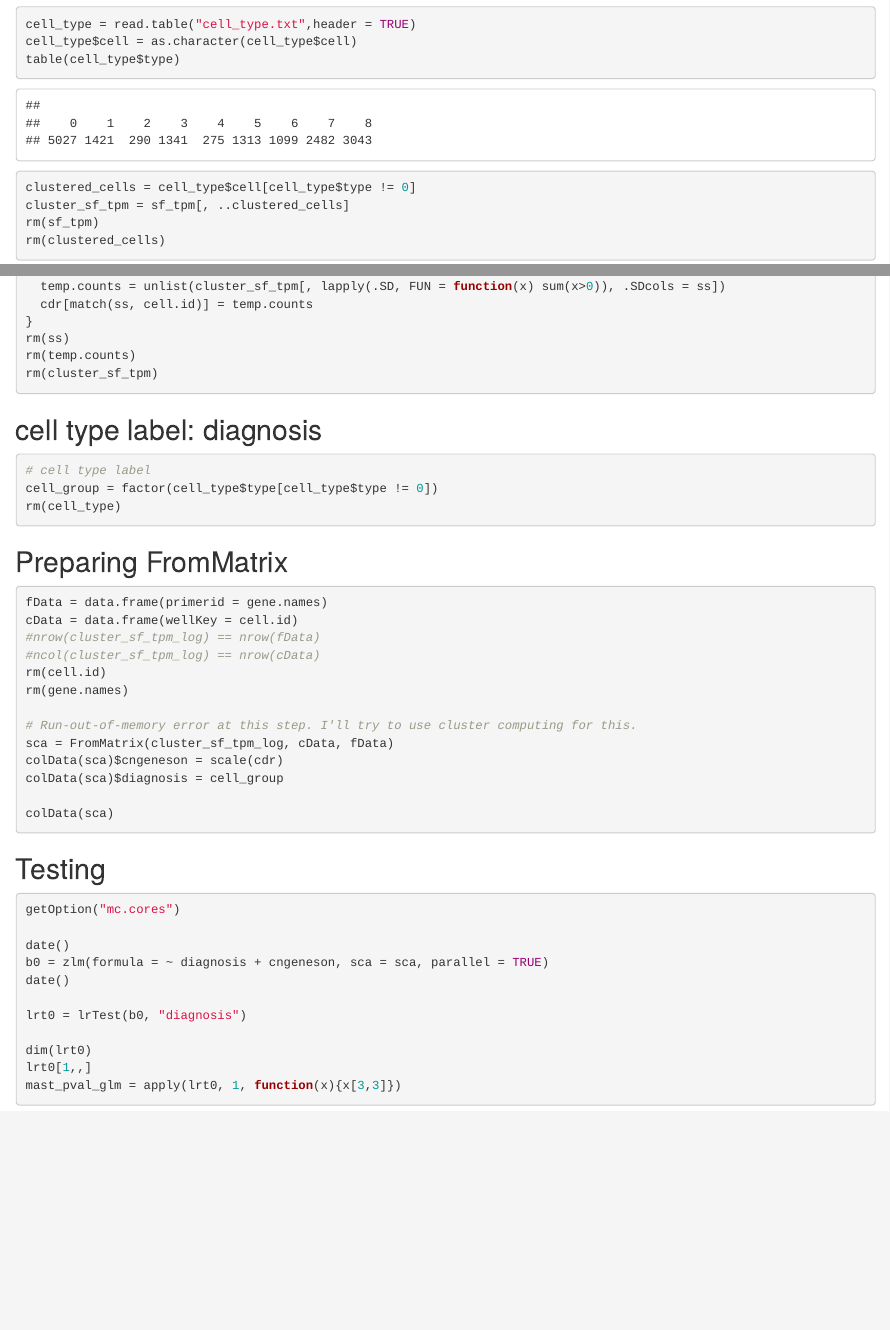
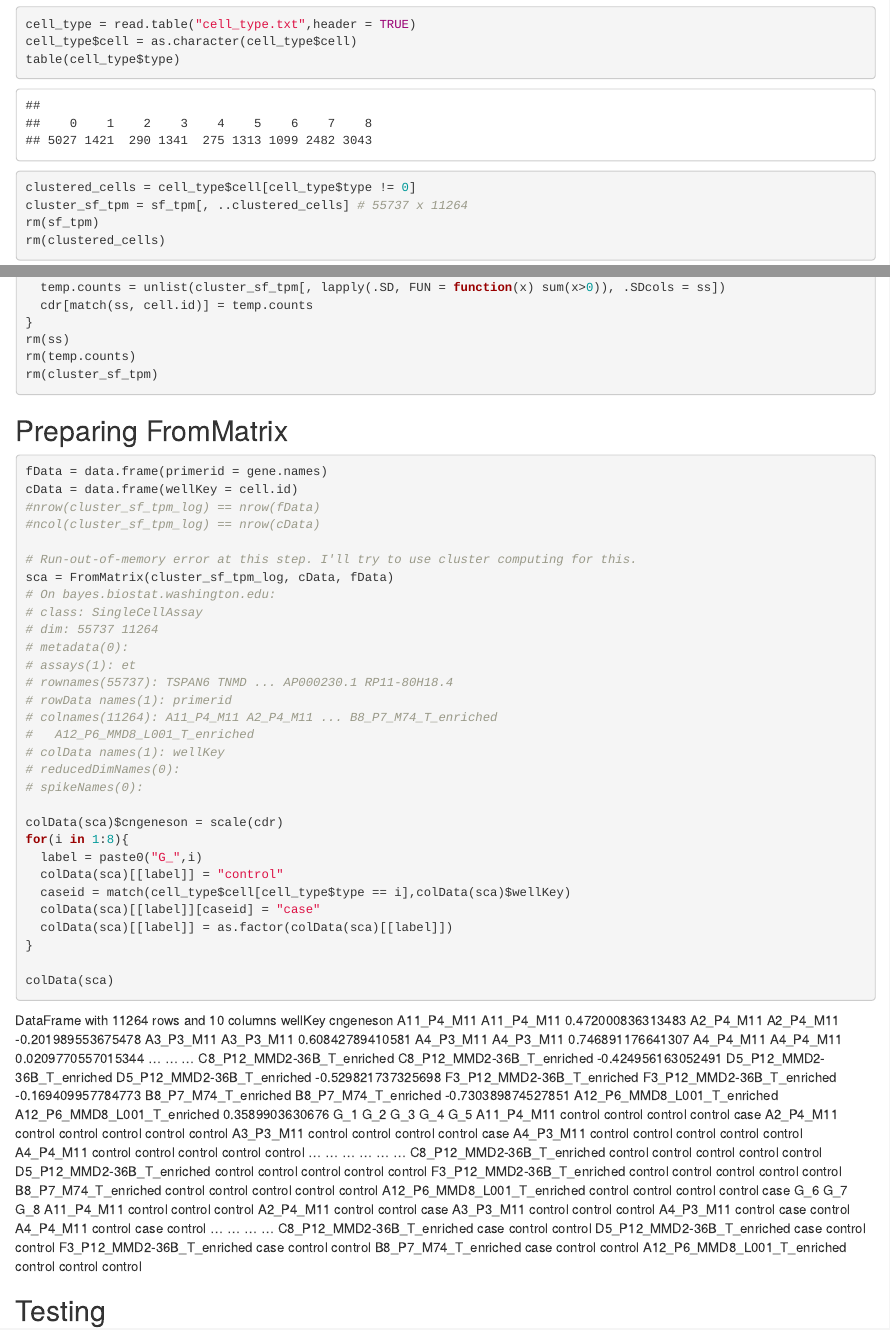
Before and after one commit to Sun-lab/IT-predictor, an R Markdown document (R/SF2018_DEanalysis.Rmd): the page in a window 1100 px wide, from 640 px down, and a second part further down, joined at a grey line. The pictures show the output file R/SF2018_DEanalysis.html that the author committed with the source, opened offline.

Commit message:
update differential expression analysis

````diff
--- a/R/SF2018_DEanalysis.Rmd
+++ b/R/SF2018_DEanalysis.Rmd
@@ -43,7 +43,7 @@ cell_type = read.table("cell_type.txt",header = TRUE)
 cell_type$cell = as.character(cell_type$cell)
 table(cell_type$type)
 clustered_cells = cell_type$cell[cell_type$type != 0]
-cluster_sf_tpm = sf_tpm[, ..clustered_cells]
+cluster_sf_tpm = sf_tpm[, ..clustered_cells] # 55737 x 11264
 rm(sf_tpm)
 rm(clustered_cells)
 ```
@@ -121,14 +121,6 @@ rm(temp.counts)
 rm(cluster_sf_tpm)
 ```
 
-## cell type label: diagnosis
-
-```{r}
-# cell type label
-cell_group = factor(cell_type$type[cell_type$type != 0])
-rm(cell_type)
-```
-
 ## Preparing FromMatrix
 
 ```{r eval=FALSE}
@@ -136,22 +128,78 @@ fData = data.frame(primerid = gene.names)
 cData = data.frame(wellKey = cell.id)
 #nrow(cluster_sf_tpm_log) == nrow(fData)
 #ncol(cluster_sf_tpm_log) == nrow(cData)
-rm(cell.id)
-rm(gene.names)
 
 # Run-out-of-memory error at this step. I'll try to use cluster computing for this.
 sca = FromMatrix(cluster_sf_tpm_log, cData, fData)
+# On bayes.biostat.washington.edu:
+# class: SingleCellAssay
+# dim: 55737 11264
+# metadata(0):
+# assays(1): et
+# rownames(55737): TSPAN6 TNMD ... AP000230.1 RP11-80H18.4
+# rowData names(1): primerid
+# colnames(11264): A11_P4_M11 A2_P4_M11 ... B8_P7_M74_T_enriched
+#   A12_P6_MMD8_L001_T_enriched
+# colData names(1): wellKey
+# reducedDimNames(0):
+# spikeNames(0):
+
 colData(sca)$cngeneson = scale(cdr)
-colData(sca)$diagnosis = cell_group
+for(i in 1:8){
+  label = paste0("G_",i)
+  colData(sca)[[label]] = "control"
+  caseid = match(cell_type$cell[cell_type$type == i],colData(sca)$wellKey)
+  colData(sca)[[label]][caseid] = "case"
+  colData(sca)[[label]] = as.factor(colData(sca)[[label]])
+}
 
 colData(sca)
 ```
 
+DataFrame with 11264 rows and 10 columns
+                                                wellKey          cngeneson
+                                            <character>           <matrix>
+A11_P4_M11                                   A11_P4_M11  0.472000836313483
+A2_P4_M11                                     A2_P4_M11 -0.201989553675478
+A3_P3_M11                                     A3_P3_M11   0.60842789410581
+A4_P3_M11                                     A4_P3_M11  0.746891176641307
+A4_P4_M11                                     A4_P4_M11 0.0209770557015344
+...                                                 ...                ...
+C8_P12_MMD2-36B_T_enriched   C8_P12_MMD2-36B_T_enriched -0.424956163052491
+D5_P12_MMD2-36B_T_enriched   D5_P12_MMD2-36B_T_enriched -0.529821737325698
+F3_P12_MMD2-36B_T_enriched   F3_P12_MMD2-36B_T_enriched -0.169409957784773
+B8_P7_M74_T_enriched               B8_P7_M74_T_enriched -0.730389874527851
+A12_P6_MMD8_L001_T_enriched A12_P6_MMD8_L001_T_enriched    0.3589903630676
+                                 G_1      G_2      G_3      G_4      G_5
+                            <factor> <factor> <factor> <factor> <factor>
+A11_P4_M11                   control  control  control  control     case
+A2_P4_M11                    control  control  control  control  control
+A3_P3_M11                    control  control  control  control     case
+A4_P3_M11                    control  control  control  control  control
+A4_P4_M11                    control  control  control  control  control
+...                              ...      ...      ...      ...      ...
+C8_P12_MMD2-36B_T_enriched   control  control  control  control  control
+D5_P12_MMD2-36B_T_enriched   control  control  control  control  control
+F3_P12_MMD2-36B_T_enriched   control  control  control  control  control
+B8_P7_M74_T_enriched         control  control  control  control  control
+A12_P6_MMD8_L001_T_enriched  control  control  control  control     case
+                                 G_6      G_7      G_8
+                            <factor> <factor> <factor>
+A11_P4_M11                   control  control  control
+A2_P4_M11                    control  control     case
+A3_P3_M11                    control  control  control
+A4_P3_M11                    control     case  control
+A4_P4_M11                    control     case  control
+...                              ...      ...      ...
+C8_P12_MMD2-36B_T_enriched      case  control  control
+D5_P12_MMD2-36B_T_enriched      case  control  control
+F3_P12_MMD2-36B_T_enriched      case  control  control
+B8_P7_M74_T_enriched            case  control  control
+A12_P6_MMD8_L001_T_enriched  control  control  control
+
 ## Testing
 
 ```{r eval=FALSE}
-getOption("mc.cores")
+# detectCores() # 20
+# options(mc.cores=10) # Got failuresError in mcfork() : unable to fork, possible reason: Cannot allocate memory
 
-date()
-b0 = zlm(formula = ~ diagnosis + cngeneson, sca = sca, parallel = TRUE)
-date()
@@ -158,2 +220 @@ date()
 
-lrt0 = lrTest(b0, "diagnosis")
@@ -160,4 +253 @@ lrt0 = lrTest(b0, "diagnosis")
 
-dim(lrt0)
-lrt0[1,,]
-mast_pval_glm = apply(lrt0, 1, function(x){x[3,3]})
````
Also changed, not shown: R/SF2018_DEanalysis.html, R/SF2018_DEanalysis.Rmd (56 more changed lines), 4 other files.
